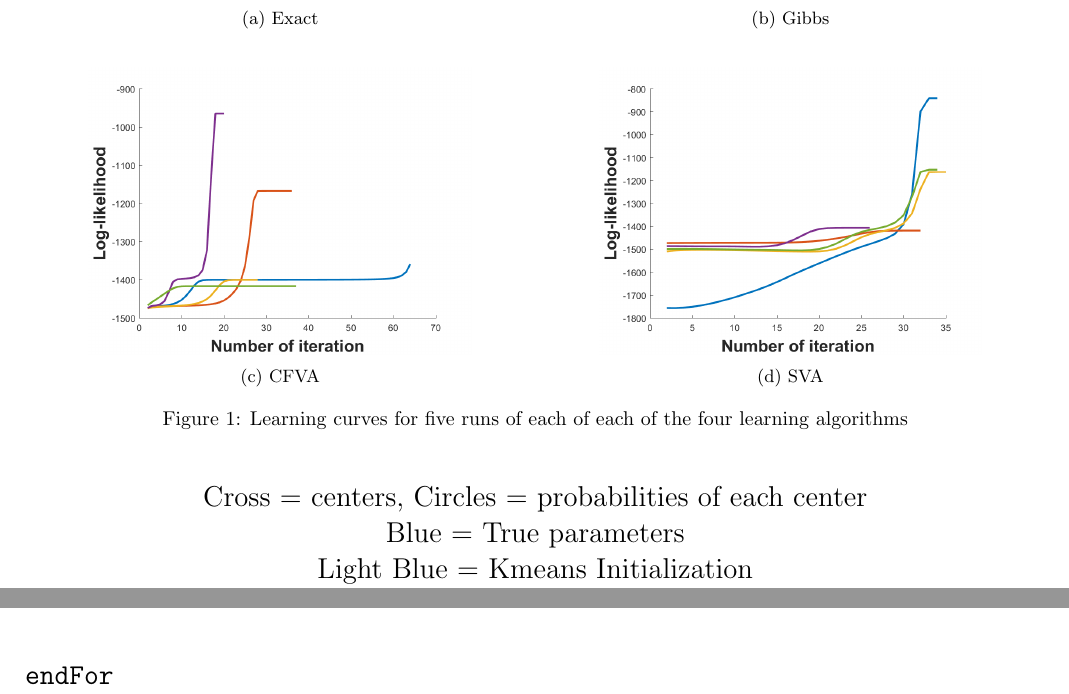
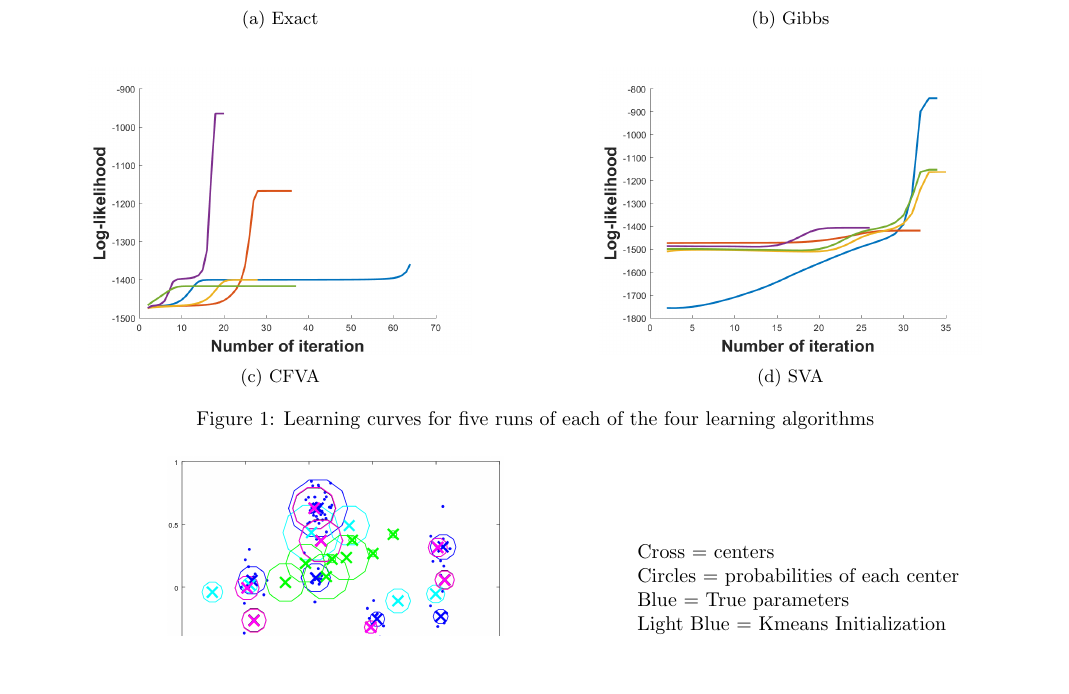
Before and after one commit to alban-pierre/projet-PGM-factorialHMM, a LaTeX document (poster/poster.tex): two parts of pages 4 and 5 of 7 before the commit and part of page 4 of 6 after it, the two joined at a grey line, cut so that both start at the same text. Compiled offline with pdfLaTeX.

Commit message:
Update poster

```diff
--- a/poster/poster.tex
+++ b/poster/poster.tex
@@ -7,7 +7,7 @@
 \usepackage{amssymb}
 \usepackage{graphicx}
 \usepackage{verbatim}
-\usepackage[left=1.5cm,right=1.5cm,top=2.5cm,bottom=2.5cm]{geometry}
+\usepackage[left=1.5cm,right=1.5cm,top=2.5cm,bottom=2cm]{geometry}
 
 \usepackage{float}
 \usepackage{multirow}
@@ -189,19 +189,23 @@ Table 1 shows the results averaged over 15 runs for each algorithms on each of t
     \caption{SVA}
     \label{fig7:d}
   \end{subfigure}
-  \caption{Learning curves for five runs of each of each of the four learning algorithms}
+  \caption{Learning curves for five runs of each of the four learning algorithms}
   \label{fig7}
 \end{figure}
 
+\begin{minipage}{0.55\linewidth}
 
-\begin{figure}[h]
 		\centering
-	\includegraphics[width=0.8\textwidth]{fig11.png}
-	\centerline{\Large{(d) Centers for synthetic data}}
+		\includegraphics[width=0.6\textwidth]{fig11.png}
+		\centerline{\large{(d) Centers for synthetic data}}
 		\label{fig:c}
-\end{figure}
-\begin{center}
-	Cross = centers, Circles = probabilities of each center
+
+\end{minipage}\hfill
+\begin{minipage}{0.4\linewidth}
+		\normalsize{
+			Cross = centers
+
+			Circles = probabilities of each center
 
 			Blue = True parameters
 
@@ -210,4 +214,6 @@ Table 1 shows the results averaged over 15 runs for each algorithms on each of t
 			Violet = FHMM, CFVA, SVA (they found the same result)
 
 			Green = Gibbs sampling
+		}
+\end{minipage}
 
@@ -222,9 +228,8 @@ For m = 1 to M
      Superpose each cluster found
      The m-th set of K columns of W = k
      The m-th set of K lines of P = probabilities of clusters k
-endFor
 \end{verbatim}
-
+}
 
 
 
```
Also changed, not shown: poster/poster.tex (7 more changed lines). Lines whose indentation alone changed are shown as unchanged.
